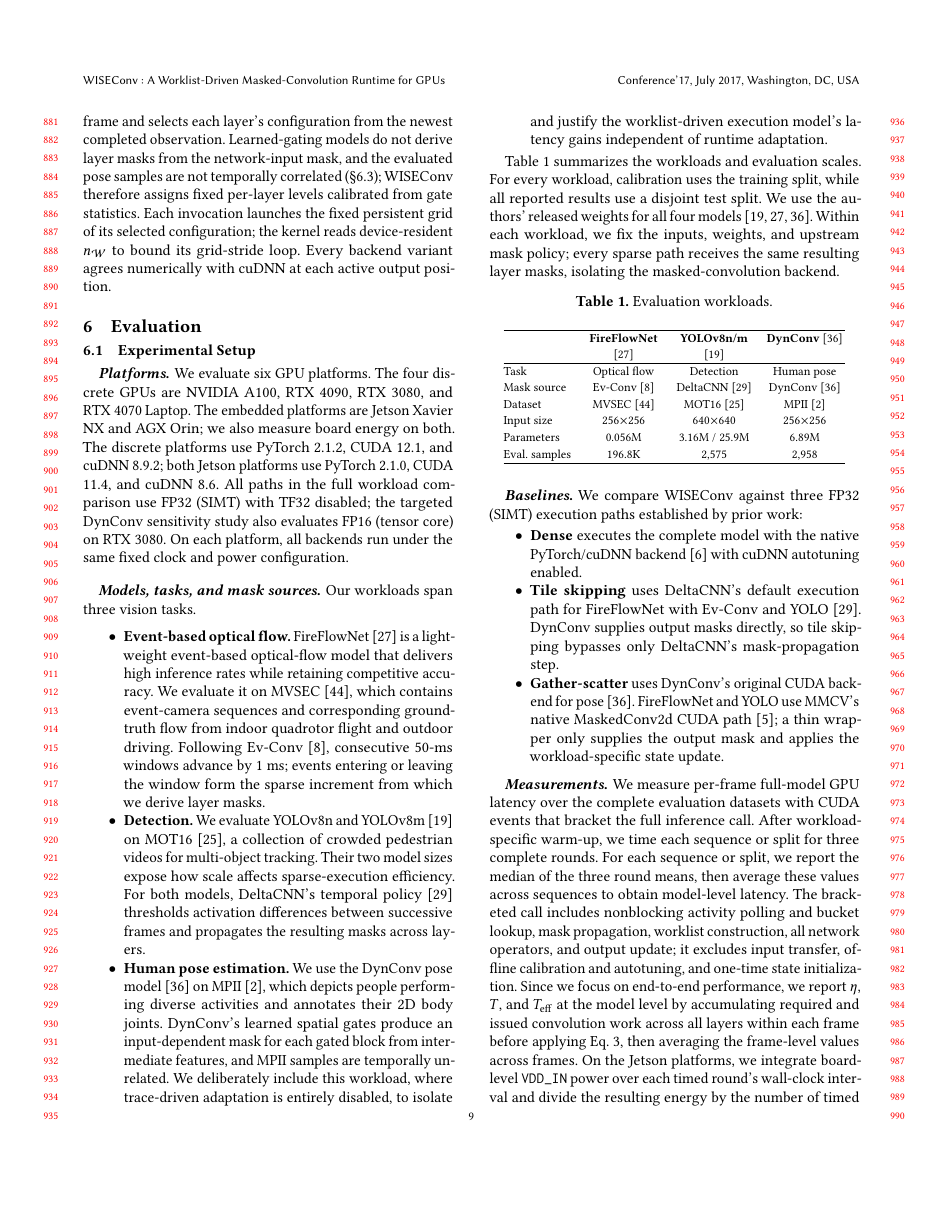
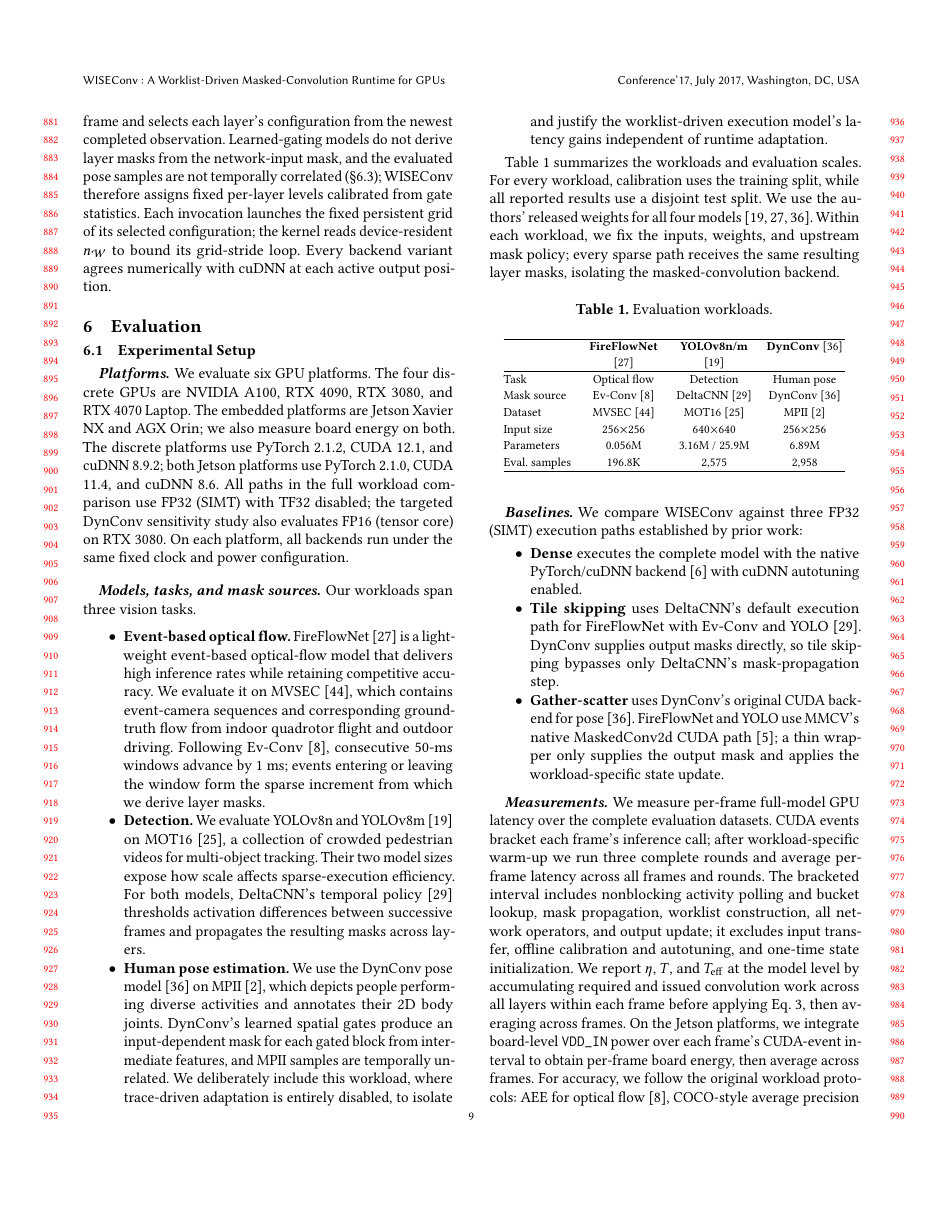
Before and after one commit to guanxiux/RAL, a LaTeX paper (main.tex, which reads src/eval.tex): page 9 of 15. Compiled offline with pdfLaTeX.

Commit message:
fix energy measurement

```diff
--- a/src/eval.tex
+++ b/src/eval.tex
@@ -107,21 +107,18 @@ work:
 \paragraph{Measurements.}
 
 We measure per-frame full-model GPU latency over the complete evaluation
-datasets with CUDA events that bracket the full inference call. After
-workload-specific warm-up, we time each sequence or split for three complete
-rounds. For each sequence or split, we report the median of the three round
-means, then average these values across sequences to obtain model-level
-latency. The
-bracketed call includes nonblocking activity
-polling and bucket lookup, mask propagation, worklist construction, all network
-operators, and output update; it excludes input transfer, offline calibration
-and autotuning, and one-time state initialization. Since we focus on end-to-end performance,
-we report $\eta$, $T$, and $T_{\mathrm{eff}}$ at the model level by
-accumulating required and issued convolution work across all layers within each
-frame before applying Eq.~\ref{eq:efficiency-framework}, then averaging the
-frame-level values across frames. On the Jetson platforms, we integrate
-board-level \texttt{VDD\_IN} power over each timed round's wall-clock interval
-and divide the resulting energy by the number of timed frames. For accuracy, we follow the original workload
+datasets. CUDA events bracket each frame's inference call; after
+workload-specific warm-up we run three complete rounds and average per-frame
+latency across all frames and rounds. The bracketed interval includes
+nonblocking activity polling and bucket lookup, mask propagation, worklist
+construction, all network operators, and output update; it excludes input
+transfer, offline calibration and autotuning, and one-time state
+initialization. We report $\eta$, $T$, and $T_{\mathrm{eff}}$ at the model
+level by accumulating required and issued convolution work across all layers
+within each frame before applying Eq.~\ref{eq:efficiency-framework}, then
+averaging across frames. On the Jetson platforms, we integrate board-level
+\texttt{VDD\_IN} power over each frame's CUDA-event interval to obtain
+per-frame board energy, then average across frames. For accuracy, we follow the original workload
 protocols: AEE for optical flow~\cite{evconv}, COCO-style average precision
 (AP) for detection, averaged over IoU thresholds from 0.50 to
 0.95~\cite{deltacnn}, and PCKh for human pose~\cite{dynconv}. Because
```
Also changed, not shown: main.pdf.
